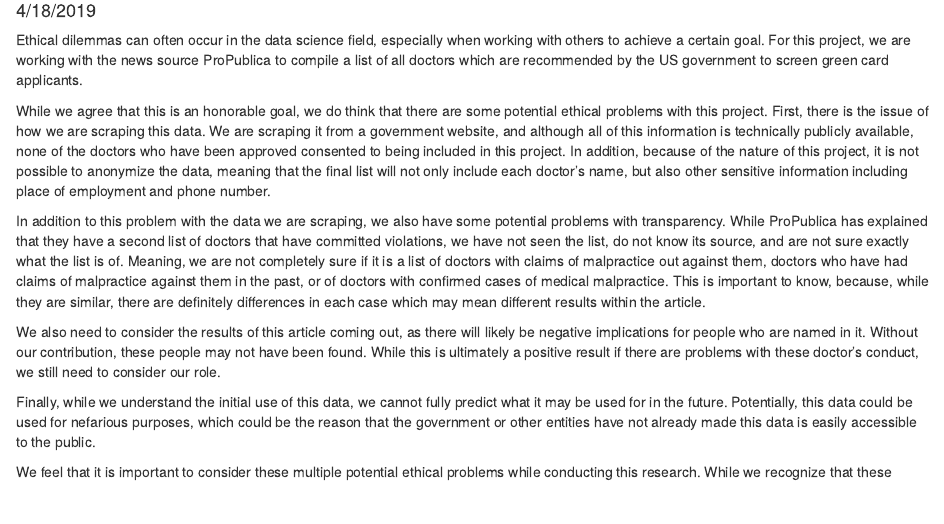
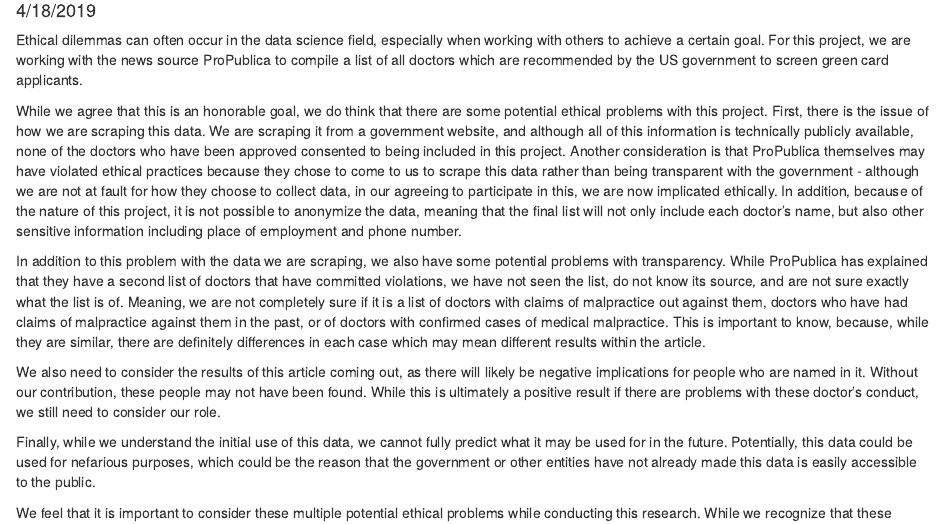
Before and after one commit to rachellaflamme/ProPublica, an R Markdown document (Ethical Statement.Rmd): the page in a window 1100 px wide, from 100 px down. Rendered offline with R 4.5, knitr and Pandoc, with nearby package versions.

Commit message:
Transparency

```diff
--- a/Ethical Statement.Rmd
+++ b/Ethical Statement.Rmd
@@ -7,7 +7,7 @@ output: html_document
 
 Ethical dilemmas can often occur in the data science field, especially when working with others to achieve a certain goal. For this project, we are working with the news source ProPublica to compile a list of all doctors which are recommended by the US government to screen green card applicants.
 
-While we agree that this is an honorable goal, we do think that there are some potential ethical problems with this project. First, there is the issue of how we are scraping this data. We are scraping it from a government website, and although all of this information is technically publicly available, none of the doctors who have been approved consented to being included in this project. In addition, because of the nature of this project, it is not possible to anonymize the data, meaning that the final list will not only include each doctor's name, but also other sensitive information including place of employment and phone number.
+While we agree that this is an honorable goal, we do think that there are some potential ethical problems with this project. First, there is the issue of how we are scraping this data. We are scraping it from a government website, and although all of this information is technically publicly available, none of the doctors who have been approved consented to being included in this project. Another consideration is that ProPublica themselves may have violated ethical practices because they chose to come to us to scrape this data rather than being transparent with the government - although we are not at fault for how they choose to collect data, in our agreeing to participate in this, we are now implicated ethically. In addition, because of the nature of this project, it is not possible to anonymize the data, meaning that the final list will not only include each doctor's name, but also other sensitive information including place of employment and phone number.
 
 In addition to this problem with the data we are scraping, we also have some potential problems with transparency. While ProPublica has explained that they have a second list of doctors that have committed violations, we have not seen the list, do not know its source, and are not sure exactly what the list is of. Meaning, we are not completely sure if it is a list of doctors with claims of malpractice out against them, doctors who have had claims of malpractice against them in the past, or of doctors with confirmed cases of medical malpractice. This is important to know, because, while they are similar, there are definitely differences in each case which may mean different results within the article.
 
```
